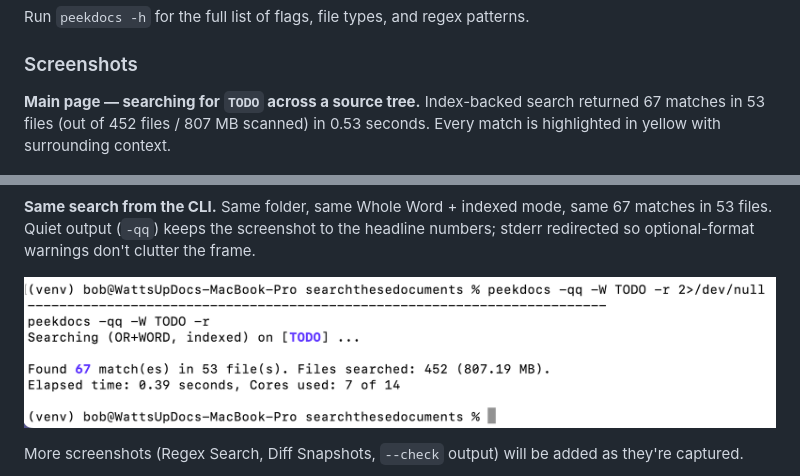
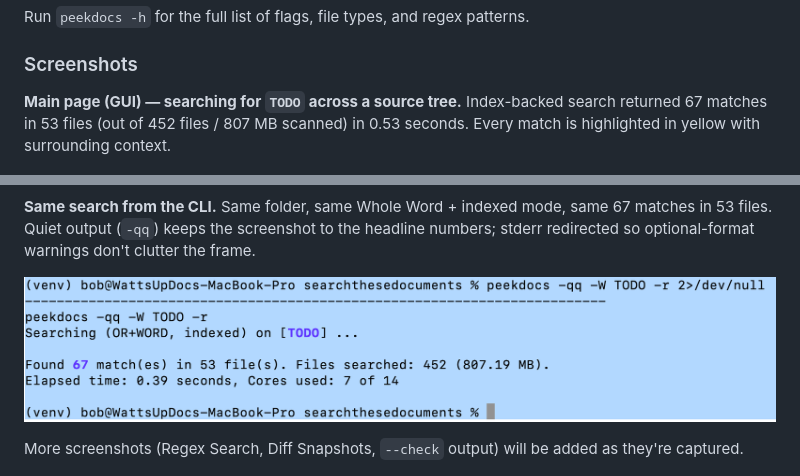
Before and after one commit to exbuf/peekdocs, a Markdown page: README.md, 2 parts joined by grey strips. Drawn GitHub-style; pictures changed too: docs/images/screenshot-CLI-TODO.png.

Commit message:
Reframe CLI screenshot for visual contrast; label the GUI shot
Two paired updates to the Screenshots section:

* Caption rename: "Main page — searching for TODO…" gets a
  "(GUI)" qualifier so the GUI shot and the CLI shot are
  symmetrically labelled. Now reads "Main page (GUI) — …"
  matching the implicit "(CLI)" of the second shot's caption.

* Replacement CLI screenshot: the previous capture was a
  white-text-on-white-background terminal that visually
  blended into the README on GitHub. The new image bakes in a
  light coloured background so the image has a clear edge
  against the white README. GitHub strips inline style
  attributes from img tags, so the contrast has to live in
  the PNG itself.

Content is otherwise identical — same command, same 67
matches in 53 files, same 0.39 s elapsed.

Co-Authored-By: Claude Opus 4.7 (1M context) <noreply@anthropic.com>

```diff
--- a/README.md
+++ b/README.md
@@ -183,7 +183,7 @@ Run `peekdocs -h` for the full list of flags, file types, and regex patterns.
 
 ### Screenshots
 
-**Main page — searching for `TODO` across a source tree.** Index-backed search returned 67 matches in 53 files (out of 452 files / 807 MB scanned) in 0.53 seconds. Every match is highlighted in yellow with surrounding context.
+**Main page (GUI) — searching for `TODO` across a source tree.** Index-backed search returned 67 matches in 53 files (out of 452 files / 807 MB scanned) in 0.53 seconds. Every match is highlighted in yellow with surrounding context.
 
 ![Main page searching for TODO](docs/images/screenshot-main-page-TODO.png)
 
```
